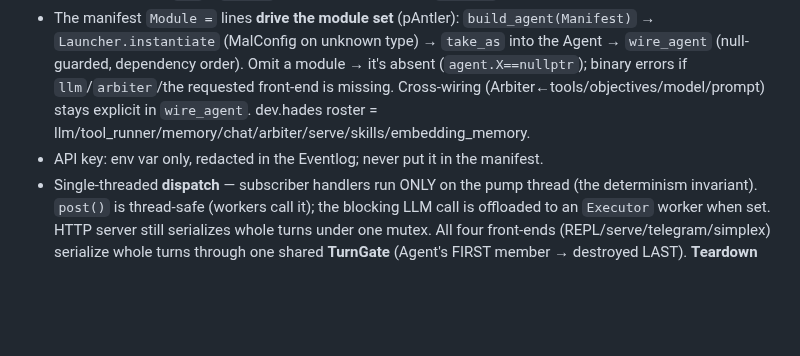
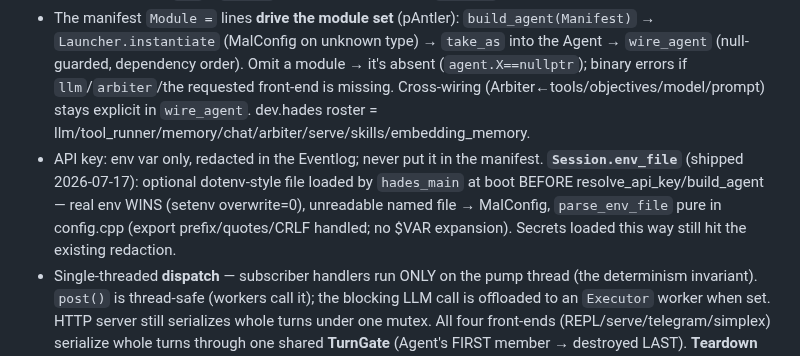
Before and after one commit to jjacke13/hades, a Markdown page: CLAUDE.md, the part around the change. GitHub-like rendering; blank space fills up the shorter version.

Commit message:
docs: CLAUDE.md env_file gotcha note

```diff
--- a/CLAUDE.md
+++ b/CLAUDE.md
@@ -1136,7 +1136,7 @@ in this doc, not the tree):
   dependency order). Omit a module → it's absent (`agent.X==nullptr`); binary errors if `llm`/`arbiter`/the
   requested front-end is missing. Cross-wiring (Arbiter←tools/objectives/model/prompt) stays explicit in
   `wire_agent`. dev.hades roster = llm/tool_runner/memory/chat/arbiter/serve/skills/embedding_memory.
-- API key: env var only, redacted in the Eventlog; never put it in the manifest.
+- API key: env var only, redacted in the Eventlog; never put it in the manifest. **`Session.env_file`** (shipped 2026-07-17): optional dotenv-style file loaded by `hades_main` at boot BEFORE resolve_api_key/build_agent — real env WINS (setenv overwrite=0), unreadable named file → MalConfig, `parse_env_file` pure in config.cpp (export prefix/quotes/CRLF handled; no $VAR expansion). Secrets loaded this way still hit the existing redaction.
 - Single-threaded **dispatch** — subscriber handlers run ONLY on the pump thread (the determinism
   invariant). `post()` is thread-safe (workers call it); the blocking LLM call is offloaded to an
   `Executor` worker when set. HTTP server still serializes whole turns under one mutex. All four
```
